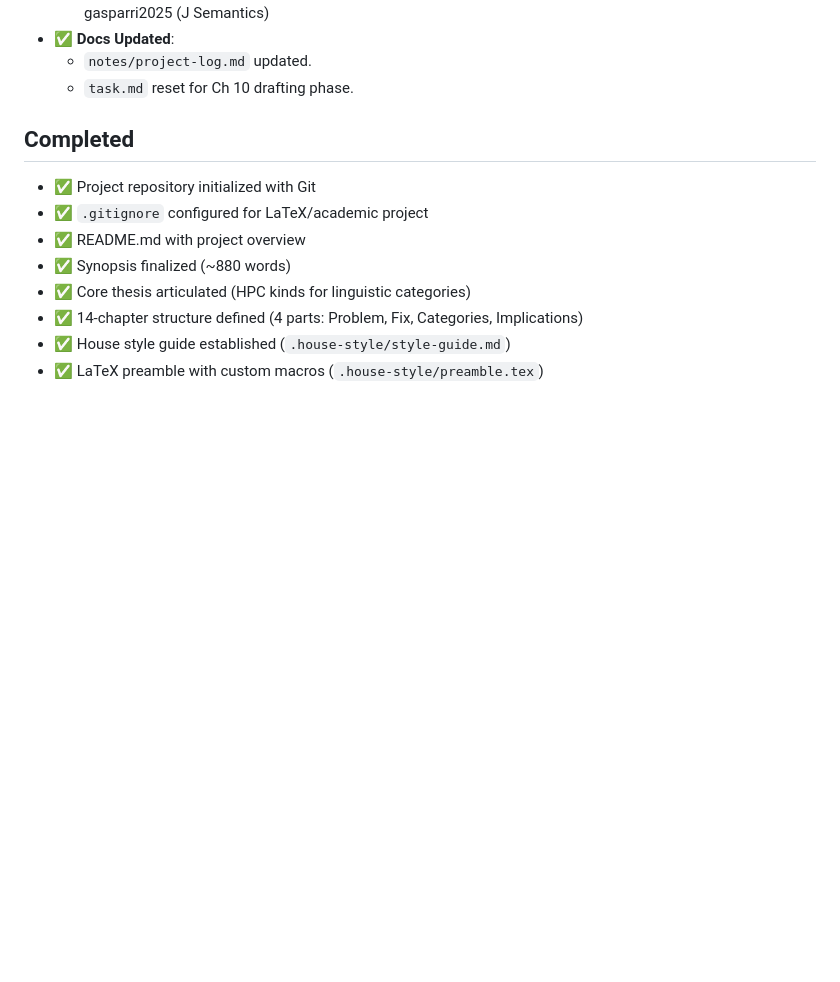
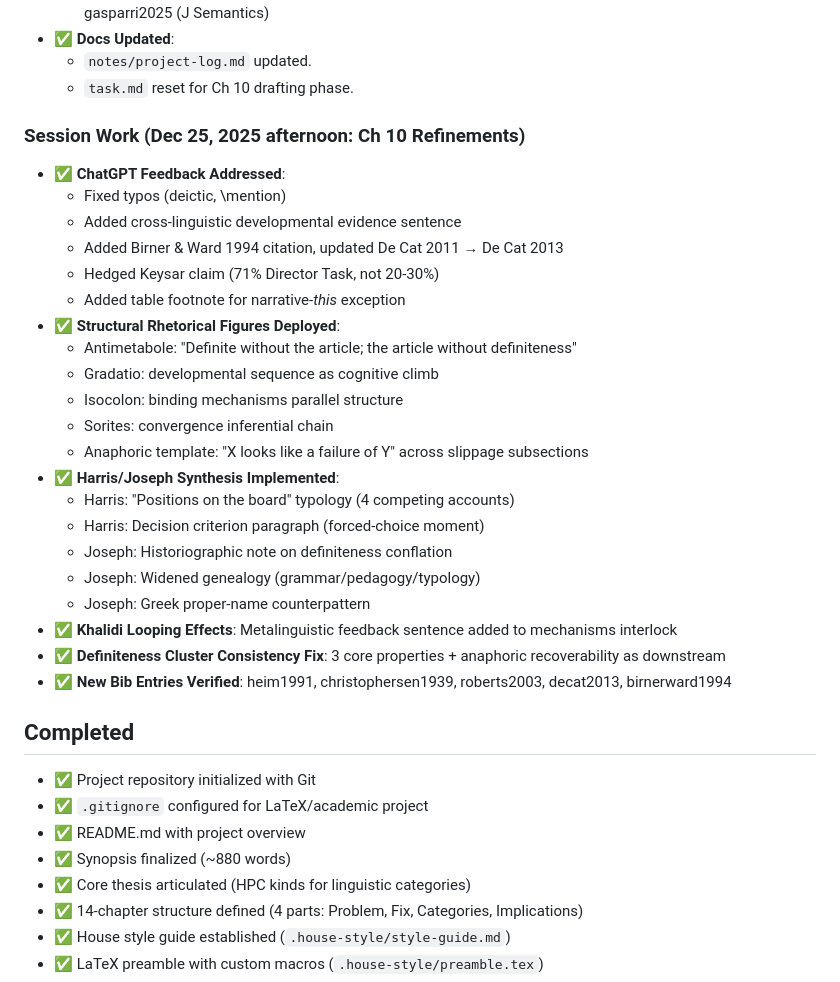
Before and after one commit to BrettRey/hpc-book, a Markdown page: PROJECT_STATUS.md, the part around the change. Drawn GitHub-style; blank space fills up the shorter version.

Commit message:
Update PROJECT_STATUS.md with Dec 25 afternoon Ch 10 refinements

```diff
--- a/PROJECT_STATUS.md
+++ b/PROJECT_STATUS.md
@@ -51,6 +51,29 @@
 - ✅ **Docs Updated**:
   - `notes/project-log.md` updated.
   - `task.md` reset for Ch 10 drafting phase.
+
+### Session Work (Dec 25, 2025 afternoon: Ch 10 Refinements)
+- ✅ **ChatGPT Feedback Addressed**:
+  - Fixed typos (deictic, \\mention)
+  - Added cross-linguistic developmental evidence sentence
+  - Added Birner & Ward 1994 citation, updated De Cat 2011 → De Cat 2013
+  - Hedged Keysar claim (71% Director Task, not 20-30%)
+  - Added table footnote for narrative-*this* exception
+- ✅ **Structural Rhetorical Figures Deployed**:
+  - Antimetabole: "Definite without the article; the article without definiteness"
+  - Gradatio: developmental sequence as cognitive climb
+  - Isocolon: binding mechanisms parallel structure
+  - Sorites: convergence inferential chain
+  - Anaphoric template: "X looks like a failure of Y" across slippage subsections
+- ✅ **Harris/Joseph Synthesis Implemented**:
+  - Harris: "Positions on the board" typology (4 competing accounts)
+  - Harris: Decision criterion paragraph (forced-choice moment)
+  - Joseph: Historiographic note on definiteness conflation
+  - Joseph: Widened genealogy (grammar/pedagogy/typology)
+  - Joseph: Greek proper-name counterpattern
+- ✅ **Khalidi Looping Effects**: Metalinguistic feedback sentence added to mechanisms interlock
+- ✅ **Definiteness Cluster Consistency Fix**: 3 core properties + anaphoric recoverability as downstream
+- ✅ **New Bib Entries Verified**: heim1991, christophersen1939, roberts2003, decat2013, birnerward1994
 
 ## Completed
 
```
